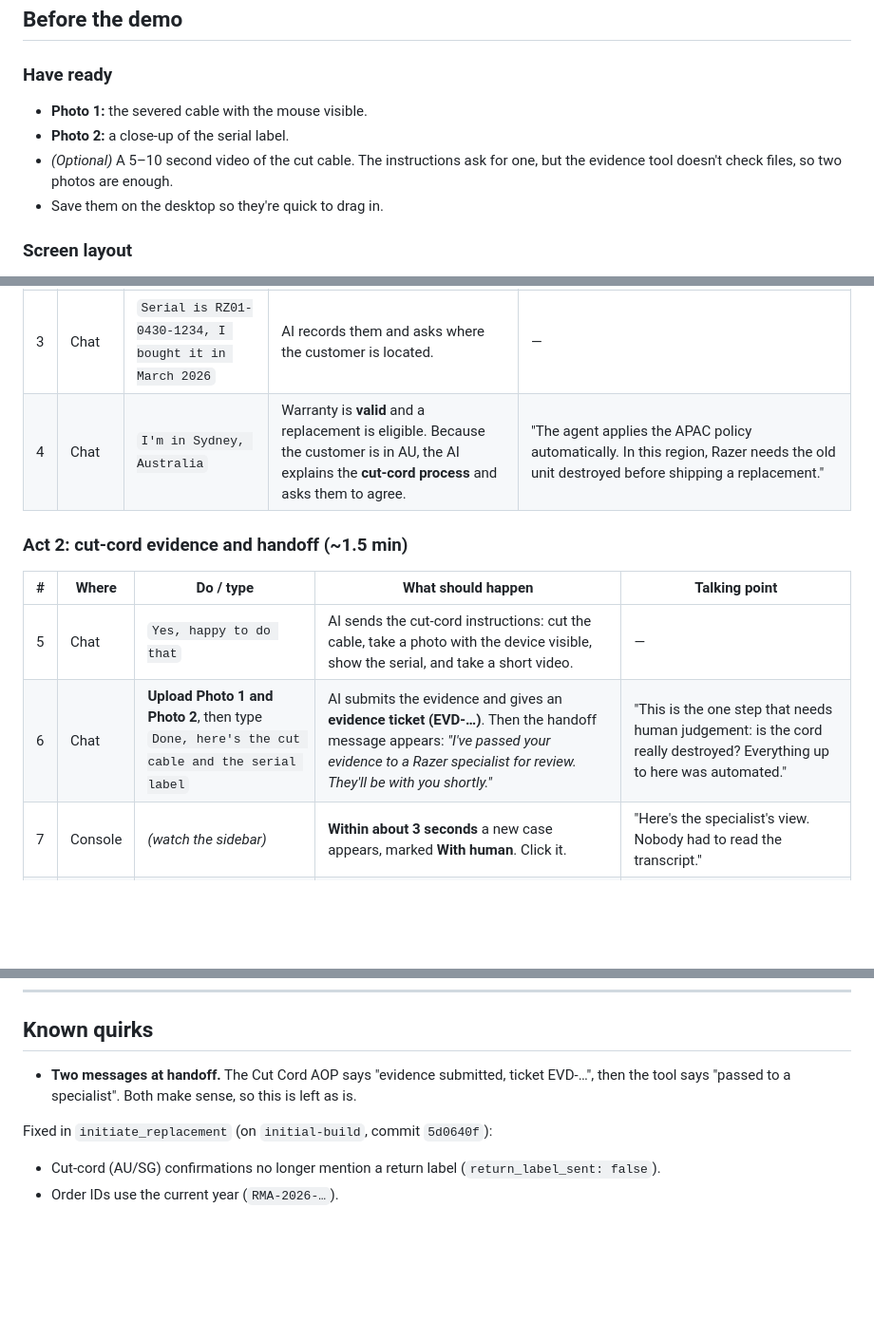
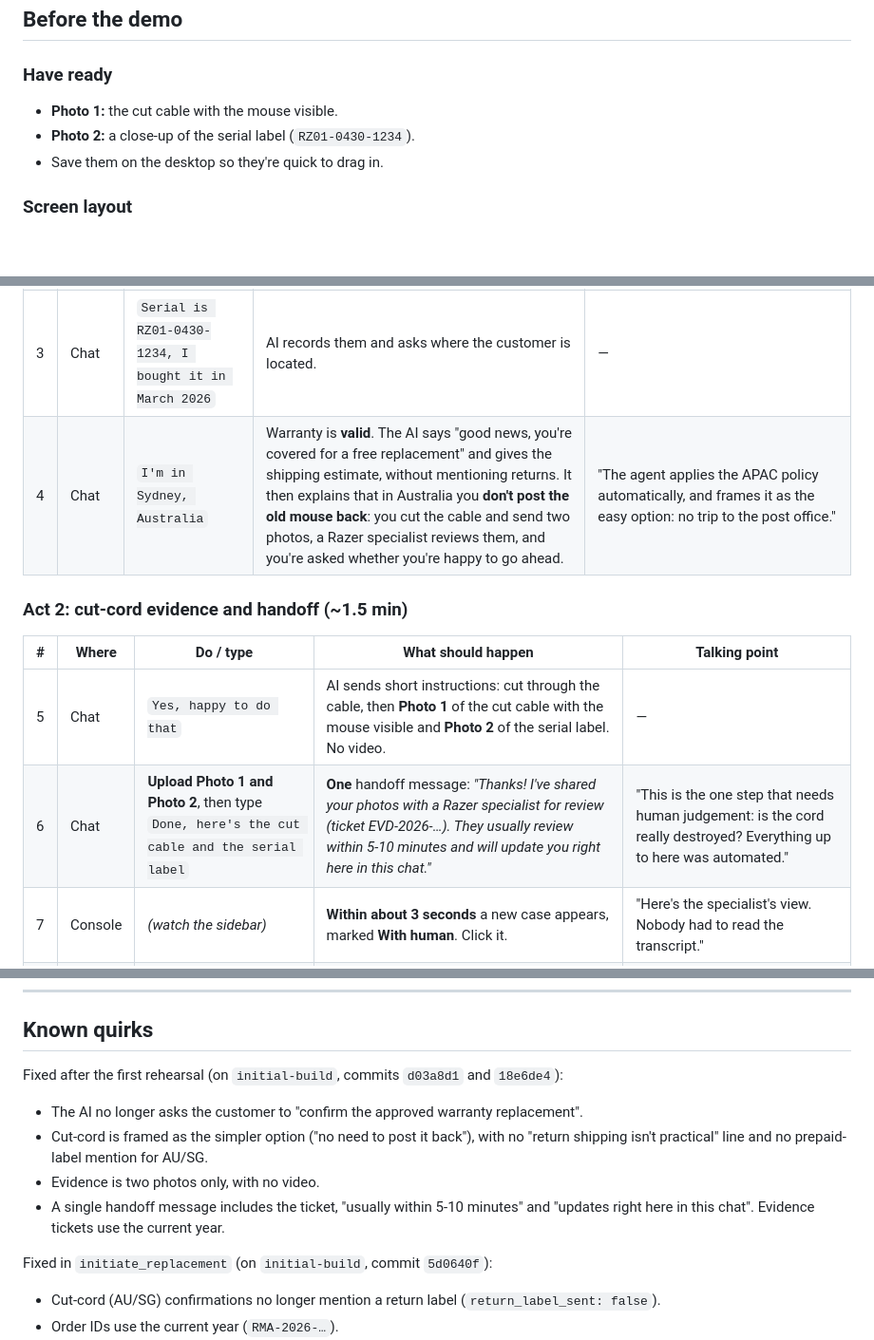
Before and after one commit to bencarmichael-decagon/razer-demo-agent-console, a Markdown page: DEMO_SCRIPT.md, 3 parts joined by grey strips. Shown at 95% size. GitHub-like rendering; blank space fills up the shorter version.

Commit message:
Update demo script for simplified cut-cord flow
Photos only, single handoff message with 5-10 minute review time,
positive cut-cord framing.

Co-Authored-By: Claude Opus 5.5 <noreply@anthropic.com>

```diff
--- a/DEMO_SCRIPT.md
+++ b/DEMO_SCRIPT.md
@@ -14,9 +14,8 @@ Scenario 3 (spotting a known defect, so troubleshooting is skipped) with Scenari
 ## Before the demo
 
 ### Have ready
-- **Photo 1:** the severed cable with the mouse visible.
-- **Photo 2:** a close-up of the serial label.
-- *(Optional)* A 5–10 second video of the cut cable. The instructions ask for one, but the evidence tool doesn't check files, so two photos are enough.
+- **Photo 1:** the cut cable with the mouse visible.
+- **Photo 2:** a close-up of the serial label (`RZ01-0430-1234`).
 - Save them on the desktop so they're quick to drag in.
 
 ### Screen layout
@@ -43,14 +42,14 @@ Lines in `code` are typed exactly as shown. "AI" lines are what the agent should
 | 1 | Chat | `Hi, my Razer Viper V3 Pro right-click isn't working` | AI identifies the **Razer Viper V3 Pro** and checks known issues. | "One message. The agent identifies the exact product and checks it against Razer's known-defect list." |
 | 2 | Chat | *(AI)* | AI says this is a **recognised right-click switch defect (batch 2024Q3)**, so no troubleshooting is needed, and asks for the serial and purchase date. | **The key moment.** "Haikal mentioned certain models have known problems, and Razer replaces those straight away without 10 troubleshooting steps. That just saved this customer about 15 minutes, and saved Razer an agent's time." |
 | 3 | Chat | `Serial is RZ01-0430-1234, I bought it in March 2026` | AI records them and asks where the customer is located. | — |
-| 4 | Chat | `I'm in Sydney, Australia` | Warranty is **valid** and a replacement is eligible. Because the customer is in AU, the AI explains the **cut-cord process** and asks them to agree. | "The agent applies the APAC policy automatically. In this region, Razer needs the old unit destroyed before shipping a replacement." |
+| 4 | Chat | `I'm in Sydney, Australia` | Warranty is **valid**. The AI says "good news, you're covered for a free replacement" and gives the shipping estimate, without mentioning returns. It then explains that in Australia you **don't post the old mouse back**: you cut the cable and send two photos, a Razer specialist reviews them, and you're asked whether you're happy to go ahead. | "The agent applies the APAC policy automatically, and frames it as the easy option: no trip to the post office." |
 
 ### Act 2: cut-cord evidence and handoff (~1.5 min)
 
 | # | Where | Do / type | What should happen | Talking point |
 |---|---|---|---|---|
-| 5 | Chat | `Yes, happy to do that` | AI sends the cut-cord instructions: cut the cable, take a photo with the device visible, show the serial, and take a short video. | — |
-| 6 | Chat | **Upload Photo 1 and Photo 2**, then type `Done, here's the cut cable and the serial label` | AI submits the evidence and gives an **evidence ticket (EVD-…)**. Then the handoff message appears: *"I've passed your evidence to a Razer specialist for review. They'll be with you shortly."* | "This is the one step that needs human judgement: is the cord really destroyed? Everything up to here was automated." |
+| 5 | Chat | `Yes, happy to do that` | AI sends short instructions: cut through the cable, then **Photo 1** of the cut cable with the mouse visible and **Photo 2** of the serial label. No video. | — |
+| 6 | Chat | **Upload Photo 1 and Photo 2**, then type `Done, here's the cut cable and the serial label` | **One** handoff message: *"Thanks! I've shared your photos with a Razer specialist for review (ticket EVD-2026-…). They usually review within 5-10 minutes and will update you right here in this chat."* | "This is the one step that needs human judgement: is the cord really destroyed? Everything up to here was automated." |
 | 7 | Console | *(watch the sidebar)* | **Within about 3 seconds** a new case appears, marked **With human**. Click it. | "Here's the specialist's view. Nobody had to read the transcript." |
 | 8 | Console | *(point at the right-hand panel)* | Case details are filled in: product, model, serial, region, warranty, issue, evidence ticket, the **photos** and an **AI summary**. | "Full context in one place: what's wrong, warranty status, region and the evidence. The specialist can decide in seconds." |
 
@@ -96,7 +95,11 @@ Lines in `code` are typed exactly as shown. "AI" lines are what the agent should
 ---
 
 ## Known quirks
-- **Two messages at handoff.** The Cut Cord AOP says "evidence submitted, ticket EVD-…", then the tool says "passed to a specialist". Both make sense, so this is left as is.
+Fixed after the first rehearsal (on `initial-build`, commits `d03a8d1` and `18e6de4`):
+- The AI no longer asks the customer to "confirm the approved warranty replacement".
+- Cut-cord is framed as the simpler option ("no need to post it back"), with no "return shipping isn't practical" line and no prepaid-label mention for AU/SG.
+- Evidence is two photos only, with no video.
+- A single handoff message includes the ticket, "usually within 5-10 minutes" and "updates right here in this chat". Evidence tickets use the current year.
 
 Fixed in `initiate_replacement` (on `initial-build`, commit `5d0640f`):
 - Cut-cord (AU/SG) confirmations no longer mention a return label (`return_label_sent: false`).
```
